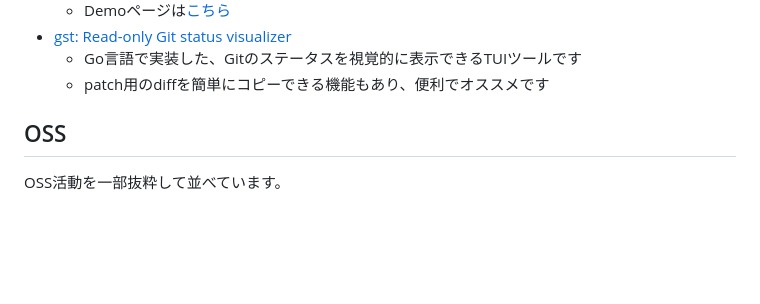
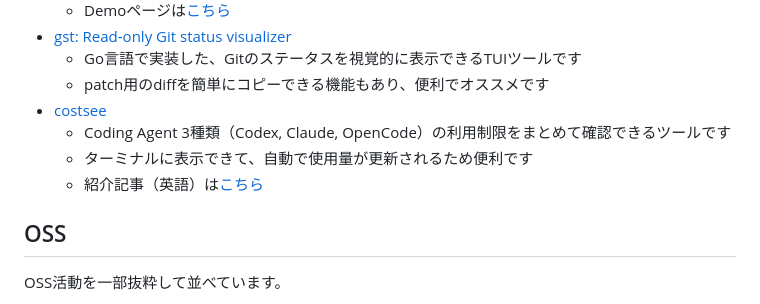
Before and after one commit to lef237/lef237.github.io, a Markdown page: src/content/about.md, the part around the change. Drawn GitHub-style; blank space fills up the shorter version.

Commit message:
Add costsee to about page

```diff
--- a/src/content/about.md
+++ b/src/content/about.md
@@ -87,6 +87,10 @@ Godotを使ったゲーム開発もしています。最近は3Dグラフィッ
 - [gst: Read-only Git status visualizer](https://github.com/lef237/gst)
   - Go言語で実装した、Gitのステータスを視覚的に表示できるTUIツールです
   - patch用のdiffを簡単にコピーできる機能もあり、便利でオススメです
+- [costsee](https://github.com/lef237/costsee)
+  - Coding Agent 3種類（Codex, Claude, OpenCode）の利用制限をまとめて確認できるツールです
+  - ターミナルに表示できて、自動で使用量が更新されるため便利です
+  - 紹介記事（英語）は[こちら](https://dev.to/lef237/bringing-coding-agent-usage-limits-together-on-one-screen-with-costsee-4c6l)
 
 ## OSS
 
```
